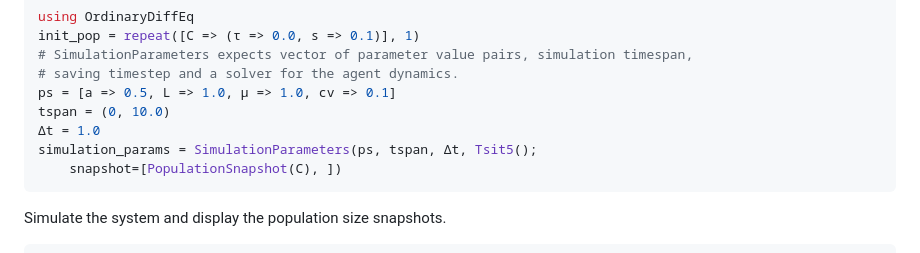
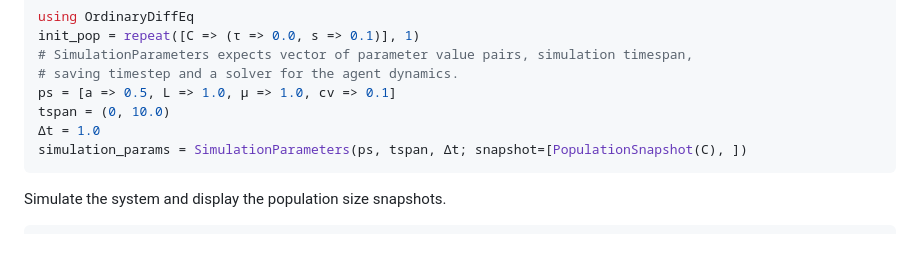
Before and after one commit to pihop/AgentBasedModeling.jl, a Markdown page: README.md, the part around one of its changes. Drawn GitHub-style.

````diff
--- a/README.md
+++ b/README.md
@@ -63,8 +63,7 @@ init_pop = repeat([C => (τ => 0.0, s => 0.1)], 1)
 ps = [a => 0.5, L => 1.0, μ => 1.0, cv => 0.1]
 tspan = (0, 10.0)
 Δt = 1.0
-simulation_params = SimulationParameters(ps, tspan, Δt, Tsit5();
-    snapshot=[PopulationSnapshot(C), ])
+simulation_params = SimulationParameters(ps, tspan, Δt; snapshot=[PopulationSnapshot(C), ])
 ```
 Simulate the system and display the population size snapshots.
 ```julia
````
Also changed, not shown: other parts of README.md (+1 -1 lines).
